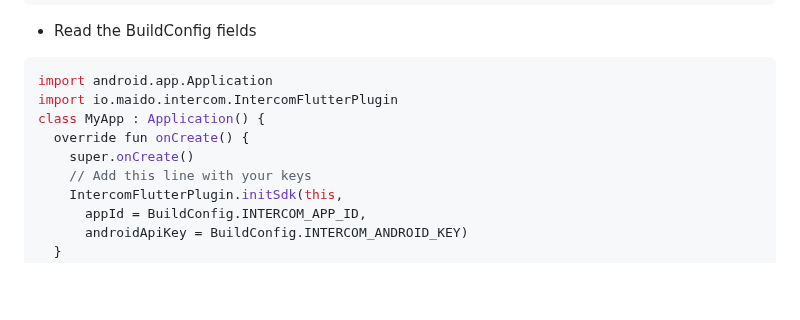
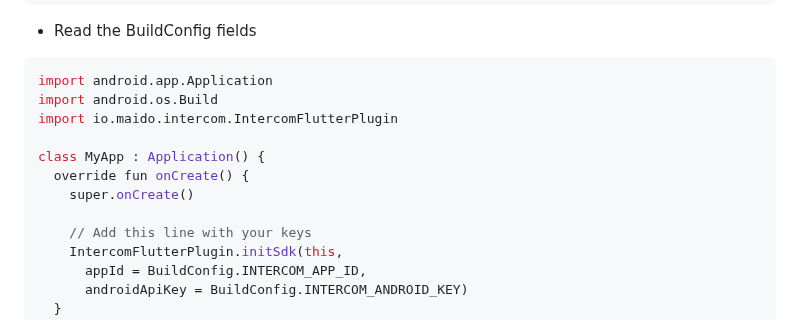
Before and after one commit to v3rm0n/intercom_flutter, a Markdown page: intercom_flutter/README.md, the part around the change. GitHub-like rendering; blank space fills up the shorter version.

Commit message:
Add import

````diff
--- a/intercom_flutter/README.md
+++ b/intercom_flutter/README.md
@@ -191,10 +191,13 @@ defaultConfig {
 * Read the BuildConfig fields
 ```kotlin
 import android.app.Application
+import android.os.Build
 import io.maido.intercom.IntercomFlutterPlugin
+
 class MyApp : Application() {
   override fun onCreate() {
     super.onCreate()
+
     // Add this line with your keys
     IntercomFlutterPlugin.initSdk(this,
       appId = BuildConfig.INTERCOM_APP_ID,
````
